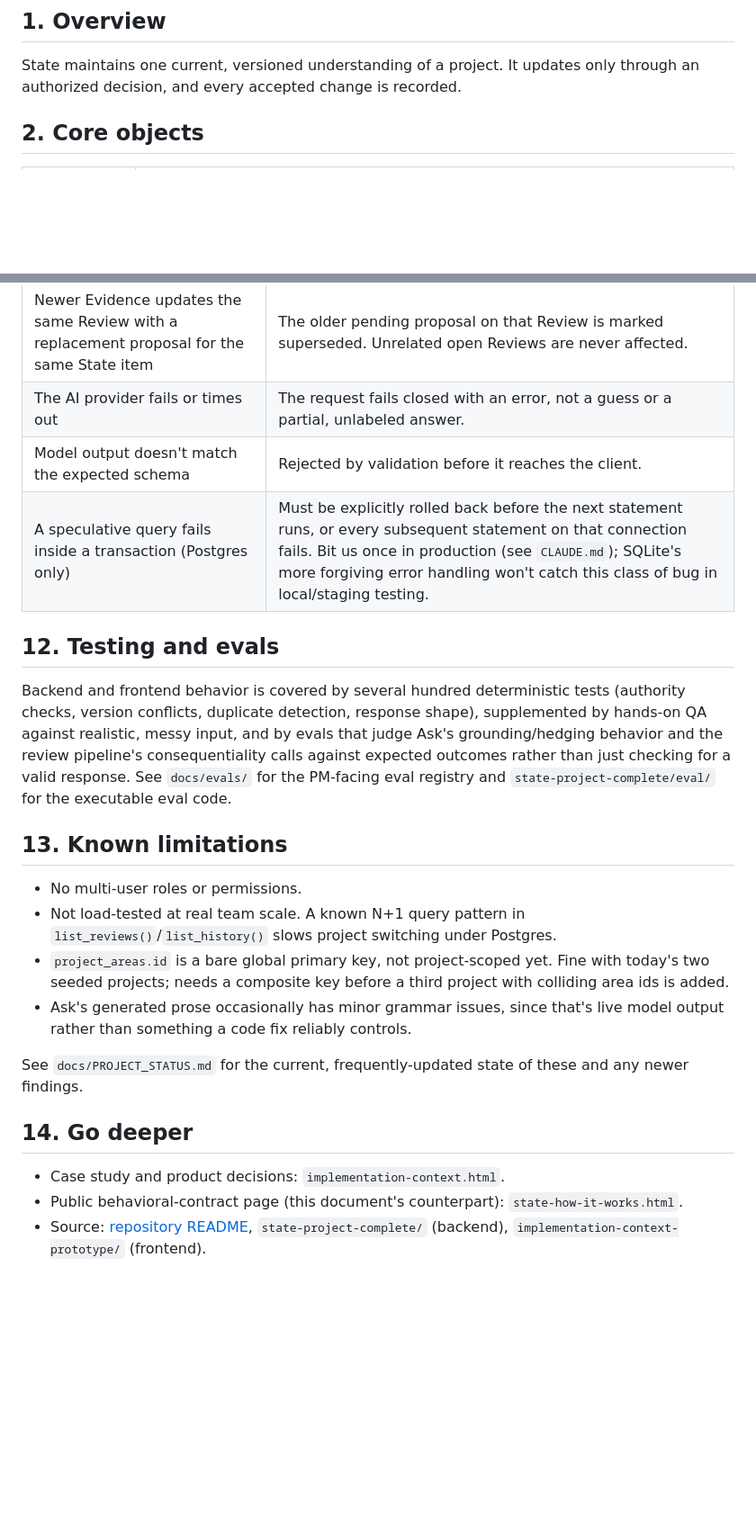
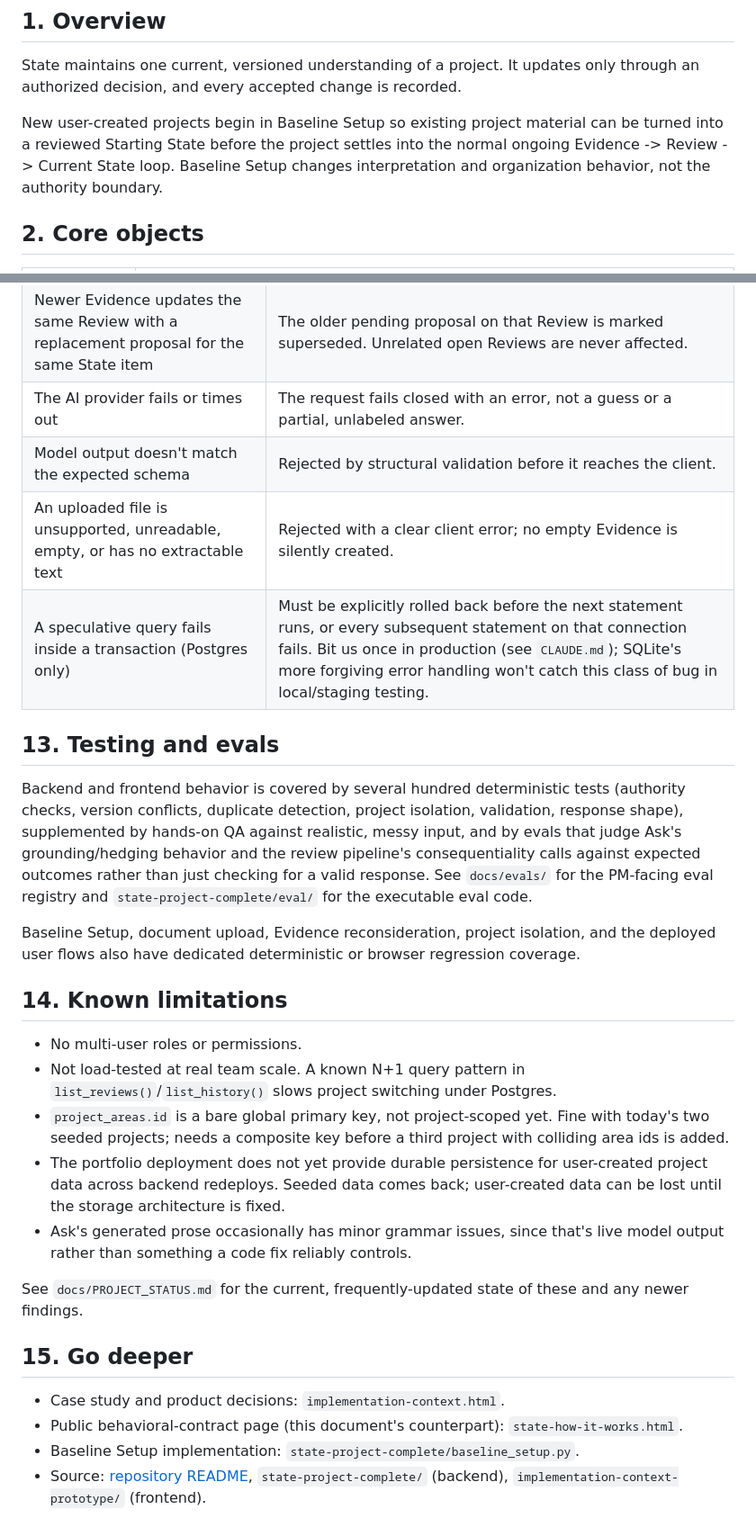
Before and after one commit to pedringt/ai-learning, a Markdown page: docs/how-state-works.md, 2 parts joined by grey strips. Shown at 90% size. Rendered like a GitHub page; blank space fills up the shorter version.

```diff
--- a/docs/how-state-works.md
+++ b/docs/how-state-works.md
@@ -18,6 +18,12 @@ State maintains one current, versioned understanding of a project. It
 updates only through an authorized decision, and every accepted change is
 recorded.
 
+New user-created projects begin in Baseline Setup so existing project
+material can be turned into a reviewed Starting State before the project
+settles into the normal ongoing Evidence -> Review -> Current State loop.
+Baseline Setup changes interpretation and organization behavior, not the
+authority boundary.
+
 ## 2. Core objects
 
 | Object | Contract |
@@ -201,20 +269,26 @@ before anything reaches the client.)
 | A proposal is stale (Current State changed since it was created) | Accept is blocked on a version check. The client is told to refresh and review again. |
 | Newer Evidence updates the same Review with a replacement proposal for the same State item | The older pending proposal on that Review is marked superseded. Unrelated open Reviews are never affected. |
 | The AI provider fails or times out | The request fails closed with an error, not a guess or a partial, unlabeled answer. |
-| Model output doesn't match the expected schema | Rejected by validation before it reaches the client. |
+| Model output doesn't match the expected schema | Rejected by structural validation before it reaches the client. |
+| An uploaded file is unsupported, unreadable, empty, or has no extractable text | Rejected with a clear client error; no empty Evidence is silently created. |
 | A speculative query fails inside a transaction (Postgres only) | Must be explicitly rolled back before the next statement runs, or every subsequent statement on that connection fails. Bit us once in production (see `CLAUDE.md`); SQLite's more forgiving error handling won't catch this class of bug in local/staging testing. |
 
-## 12. Testing and evals
+## 13. Testing and evals
 
 Backend and frontend behavior is covered by several hundred deterministic
-tests (authority checks, version conflicts, duplicate detection, response
-shape), supplemented by hands-on QA against realistic, messy input, and by
-evals that judge Ask's grounding/hedging behavior and the review pipeline's
-consequentiality calls against expected outcomes rather than just checking
-for a valid response. See `docs/evals/` for the PM-facing eval registry and
-`state-project-complete/eval/` for the executable eval code.
+tests (authority checks, version conflicts, duplicate detection, project
+isolation, validation, response shape), supplemented by hands-on QA against
+realistic, messy input, and by evals that judge Ask's grounding/hedging
+behavior and the review pipeline's consequentiality calls against expected
+outcomes rather than just checking for a valid response. See `docs/evals/`
+for the PM-facing eval registry and `state-project-complete/eval/` for the
+executable eval code.
 
-## 13. Known limitations
+Baseline Setup, document upload, Evidence reconsideration, project
+isolation, and the deployed user flows also have dedicated deterministic or
+browser regression coverage.
+
+## 14. Known limitations
 
 - No multi-user roles or permissions.
 - Not load-tested at real team scale. A known N+1 query pattern in
@@ -222,16 +296,20 @@ for a valid response. See `docs/evals/` for the PM-facing eval registry and
 - `project_areas.id` is a bare global primary key, not project-scoped yet.
   Fine with today's two seeded projects; needs a composite key before a
   third project with colliding area ids is added.
+- The portfolio deployment does not yet provide durable persistence for
+  user-created project data across backend redeploys. Seeded data comes back;
+  user-created data can be lost until the storage architecture is fixed.
 - Ask's generated prose occasionally has minor grammar issues, since that's
   live model output rather than something a code fix reliably controls.
 
 See `docs/PROJECT_STATUS.md` for the current, frequently-updated state of
 these and any newer findings.
 
-## 14. Go deeper
+## 15. Go deeper
 
 - Case study and product decisions: `implementation-context.html`.
 - Public behavioral-contract page (this document's counterpart):
   `state-how-it-works.html`.
+- Baseline Setup implementation: `state-project-complete/baseline_setup.py`.
 - Source: [repository README](../README.md), `state-project-complete/`
   (backend), `implementation-context-prototype/` (frontend).
```
Also changed, not shown: other parts of docs/how-state-works.md (+74 -12 lines).
